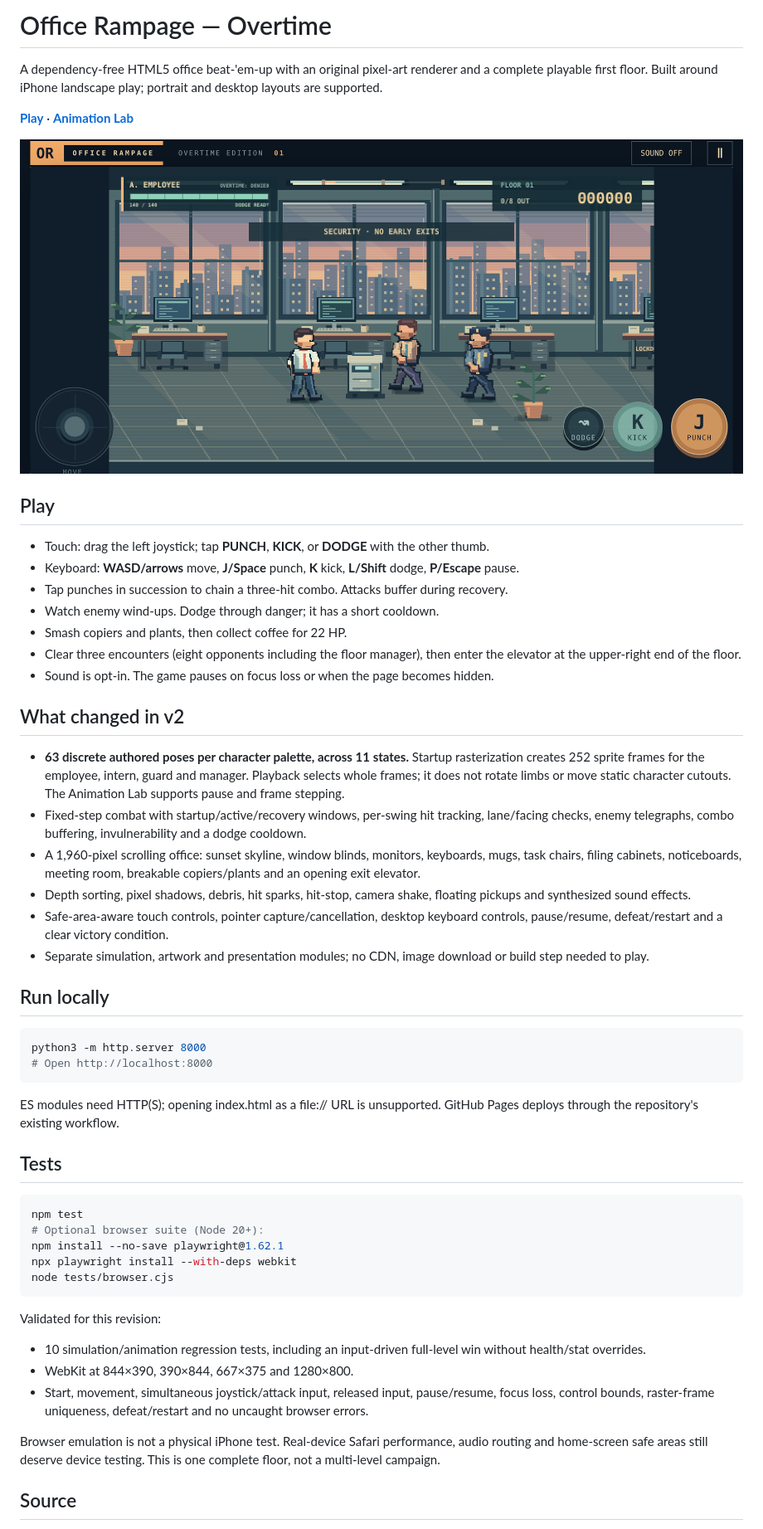
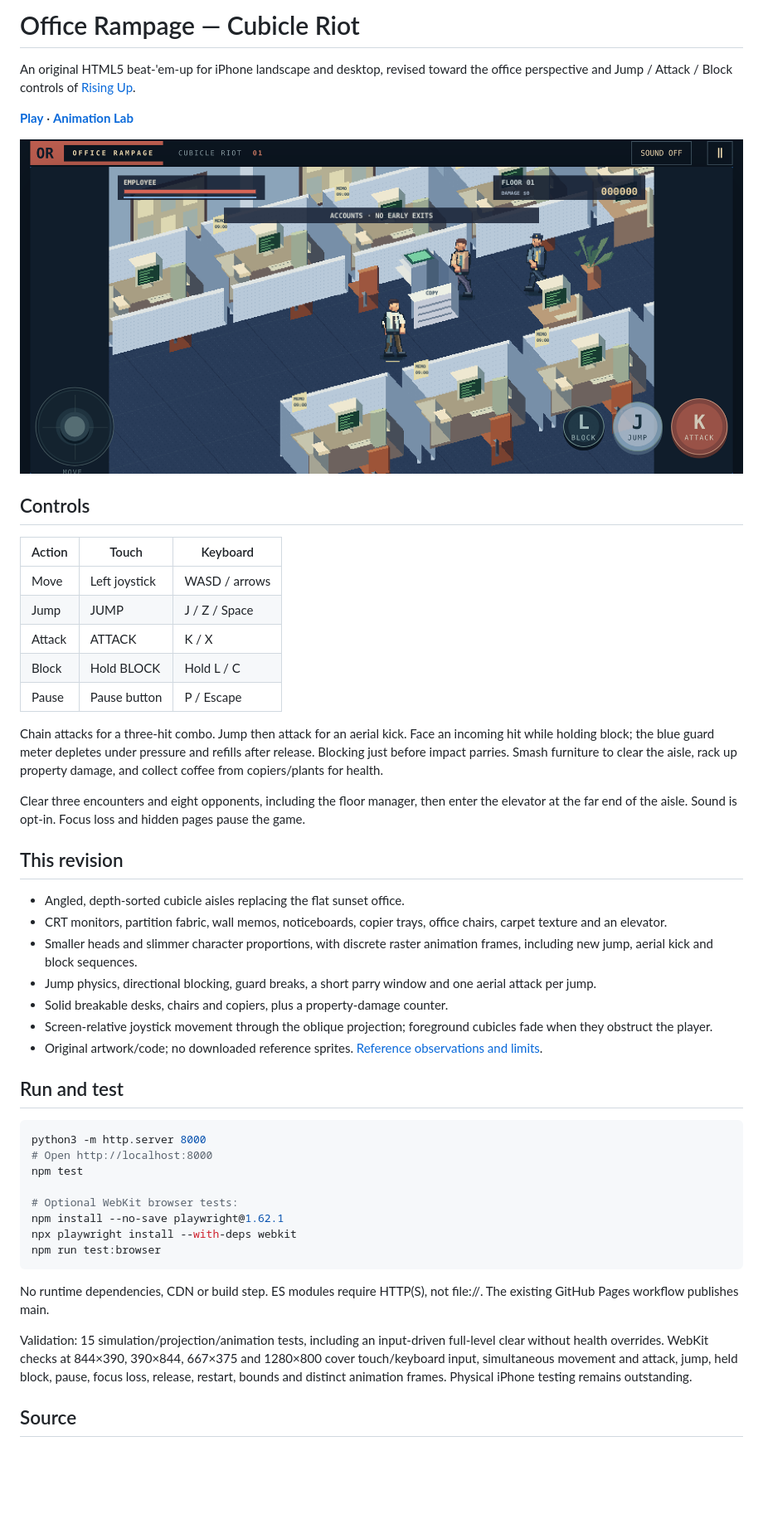
Before and after one commit to azaidx-create/office-rampage, a Markdown page: README.md, the part around one of its changes. Shown at 83% size. Rendered like a GitHub page; pictures changed too: docs/level-preview.png; blank space fills up the shorter version.

````diff
--- a/README.md
+++ b/README.md
@@ -1,6 +1,6 @@
-# Office Rampage — Overtime
+# Office Rampage — Cubicle Riot
 
-A dependency-free HTML5 office beat-'em-up with an original pixel-art renderer and a complete playable first floor. Built around iPhone landscape play; portrait and desktop layouts are supported.
+An original HTML5 beat-'em-up for iPhone landscape and desktop, revised toward the office perspective and Jump / Attack / Block controls of [Rising Up](https://twitwi.itch.io/risingup).
 
 **[Play](https://azaidx-create.github.io/office-rampage/)** · **[Animation Lab](https://azaidx-create.github.io/office-rampage/tools/animation-lab.html)**
 
@@ -8,49 +8,44 @@ A dependency-free HTML5 office beat-'em-up with an original pixel-art renderer a
 
-## Play
+## Controls
 
-- Touch: drag the left joystick; tap **PUNCH**, **KICK**, or **DODGE** with the other thumb.
-- Keyboard: **WASD/arrows** move, **J/Space** punch, **K** kick, **L/Shift** dodge, **P/Escape** pause.
-- Tap punches in succession to chain a three-hit combo. Attacks buffer during recovery.
-- Watch enemy wind-ups. Dodge through danger; it has a short cooldown.
-- Smash copiers and plants, then collect coffee for 22 HP.
-- Clear three encounters (eight opponents including the floor manager), then enter the elevator at the upper-right end of the floor.
-- Sound is opt-in. The game pauses on focus loss or when the page becomes hidden.
+| Action | Touch         | Keyboard      |
+| ------ | ------------- | ------------- |
+| Move   | Left joystick | WASD / arrows |
+| Jump   | JUMP          | J / Z / Space |
+| Attack | ATTACK        | K / X         |
+| Block  | Hold BLOCK    | Hold L / C    |
+| Pause  | Pause button  | P / Escape    |
 
-## What changed in v2
+Chain attacks for a three-hit combo. Jump then attack for an aerial kick. Face an incoming hit while holding block; the blue guard meter depletes under pressure and refills after release. Blocking just before impact parries. Smash furniture to clear the aisle, rack up property damage, and collect coffee from copiers/plants for health.
 
-- **63 discrete authored poses per character palette, across 11 states.** Startup rasterization creates 252 sprite frames for the employee, intern, guard and manager. Playback selects whole frames; it does not rotate limbs or move static character cutouts. The Animation Lab supports pause and frame stepping.
-- Fixed-step combat with startup/active/recovery windows, per-swing hit tracking, lane/facing checks, enemy telegraphs, combo buffering, invulnerability and a dodge cooldown.
-- A 1,960-pixel scrolling office: sunset skyline, window blinds, monitors, keyboards, mugs, task chairs, filing cabinets, noticeboards, meeting room, breakable copiers/plants and an opening exit elevator.
-- Depth sorting, pixel shadows, debris, hit sparks, hit-stop, camera shake, floating pickups and synthesized sound effects.
-- Safe-area-aware touch controls, pointer capture/cancellation, desktop keyboard controls, pause/resume, defeat/restart and a clear victory condition.
-- Separate simulation, artwork and presentation modules; no CDN, image download or build step needed to play.
+Clear three encounters and eight opponents, including the floor manager, then enter the elevator at the far end of the aisle. Sound is opt-in. Focus loss and hidden pages pause the game.
 
-## Run locally
+## This revision
+
+- Angled, depth-sorted cubicle aisles replacing the flat sunset office.
+- CRT monitors, partition fabric, wall memos, noticeboards, copier trays, office chairs, carpet texture and an elevator.
+- Smaller heads and slimmer character proportions, with discrete raster animation frames, including new jump, aerial kick and block sequences.
+- Jump physics, directional blocking, guard breaks, a short parry window and one aerial attack per jump.
+- Solid breakable desks, chairs and copiers, plus a property-damage counter.
+- Screen-relative joystick movement through the oblique projection; foreground cubicles fade when they obstruct the player.
+- Original artwork/code; no downloaded reference sprites. [Reference observations and limits](docs/reference-notes.md).
+
+## Run and test
 
 ```sh
 python3 -m http.server 8000
 # Open http://localhost:8000
+npm test
+
+# Optional WebKit browser tests:
+npm install --no-save playwright@1.62.1
+npx playwright install --with-deps webkit
+npm run test:browser
 ```
 
-ES modules need HTTP(S); opening index.html as a file:// URL is unsupported. GitHub Pages deploys through the repository's existing workflow.
+No runtime dependencies, CDN or build step. ES modules require HTTP(S), not file://. The existing GitHub Pages workflow publishes main.
 
-## Tests
-
-```sh
-npm test
-# Optional browser suite (Node 20+):
-npm install --no-save playwright@1.62.1
-npx playwright install --with-deps webkit
-node tests/browser.cjs
-```
-
-Validated for this revision:
-
-- 10 simulation/animation regression tests, including an input-driven full-level win without health/stat overrides.
-- WebKit at 844×390, 390×844, 667×375 and 1280×800.
-- Start, movement, simultaneous joystick/attack input, released input, pause/resume, focus loss, control bounds, raster-frame uniqueness, defeat/restart and no uncaught browser errors.
-
-Browser emulation is not a physical iPhone test. Real-device Safari performance, audio routing and home-screen safe areas still deserve device testing. This is one complete floor, not a multi-level campaign.
+Validation: 15 simulation/projection/animation tests, including an input-driven full-level clear without health overrides. WebKit checks at 844×390, 390×844, 667×375 and 1280×800 cover touch/keyboard input, simultaneous movement and attack, jump, held block, pause, focus loss, release, restart, bounds and distinct animation frames. Physical iPhone testing remains outstanding.
 
 ## Source
 
````
Also changed, not shown: other parts of README.md (+7 -7 lines), docs/reference-notes.md (added, +13 -0 lines), 8 other files.
